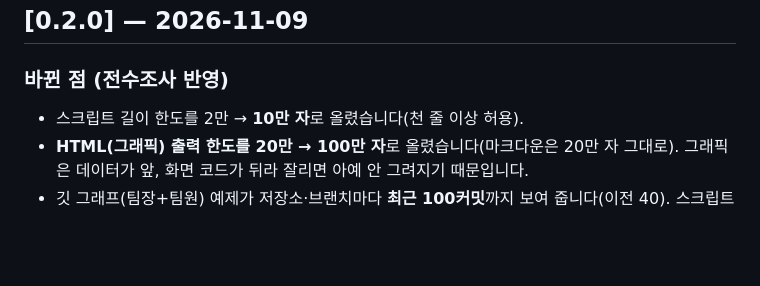
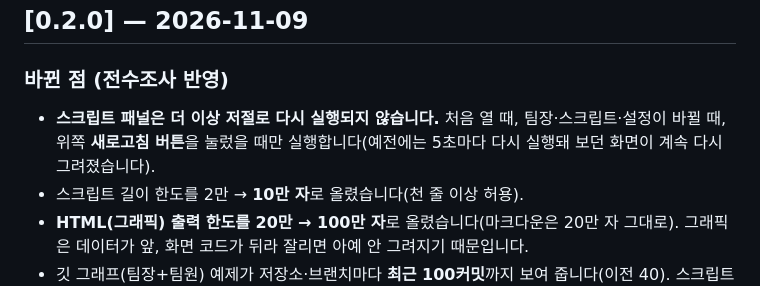
Before and after one commit to gyeongho-you/claude-team-monitor, a Markdown page: CHANGELOG.md, the part around the change. Drawn GitHub-style; blank space fills up the shorter version.

Commit message:
docs: 변경 기록 — 스크립트 패널 자동 재실행 제거
Co-Authored-By: Claude Sonnet 5.5 <noreply@anthropic.com>

```diff
--- a/CHANGELOG.md
+++ b/CHANGELOG.md
@@ -5,6 +5,7 @@
 ## [0.2.0] — 2026-11-09
 
 ### 바뀐 점 (전수조사 반영)
+- **스크립트 패널은 더 이상 저절로 다시 실행되지 않습니다.** 처음 열 때, 팀장·스크립트·설정이 바뀔 때, 위쪽 **새로고침 버튼**을 눌렀을 때만 실행합니다(예전에는 5초마다 다시 실행돼 보던 화면이 계속 다시 그려졌습니다).
 - 스크립트 길이 한도를 2만 → **10만 자**로 올렸습니다(천 줄 이상 허용).
 - **HTML(그래픽) 출력 한도를 20만 → 100만 자**로 올렸습니다(마크다운은 20만 자 그대로). 그래픽은 데이터가 앞, 화면 코드가 뒤라 잘리면 아예 안 그려지기 때문입니다.
 - 깃 그래프(팀장+팀원) 예제가 저장소·브랜치마다 **최근 100커밋**까지 보여 줍니다(이전 40). 스크립트 맨 위 `LIMIT`/`BLIMIT` 숫자로 조절할 수 있습니다.
```
